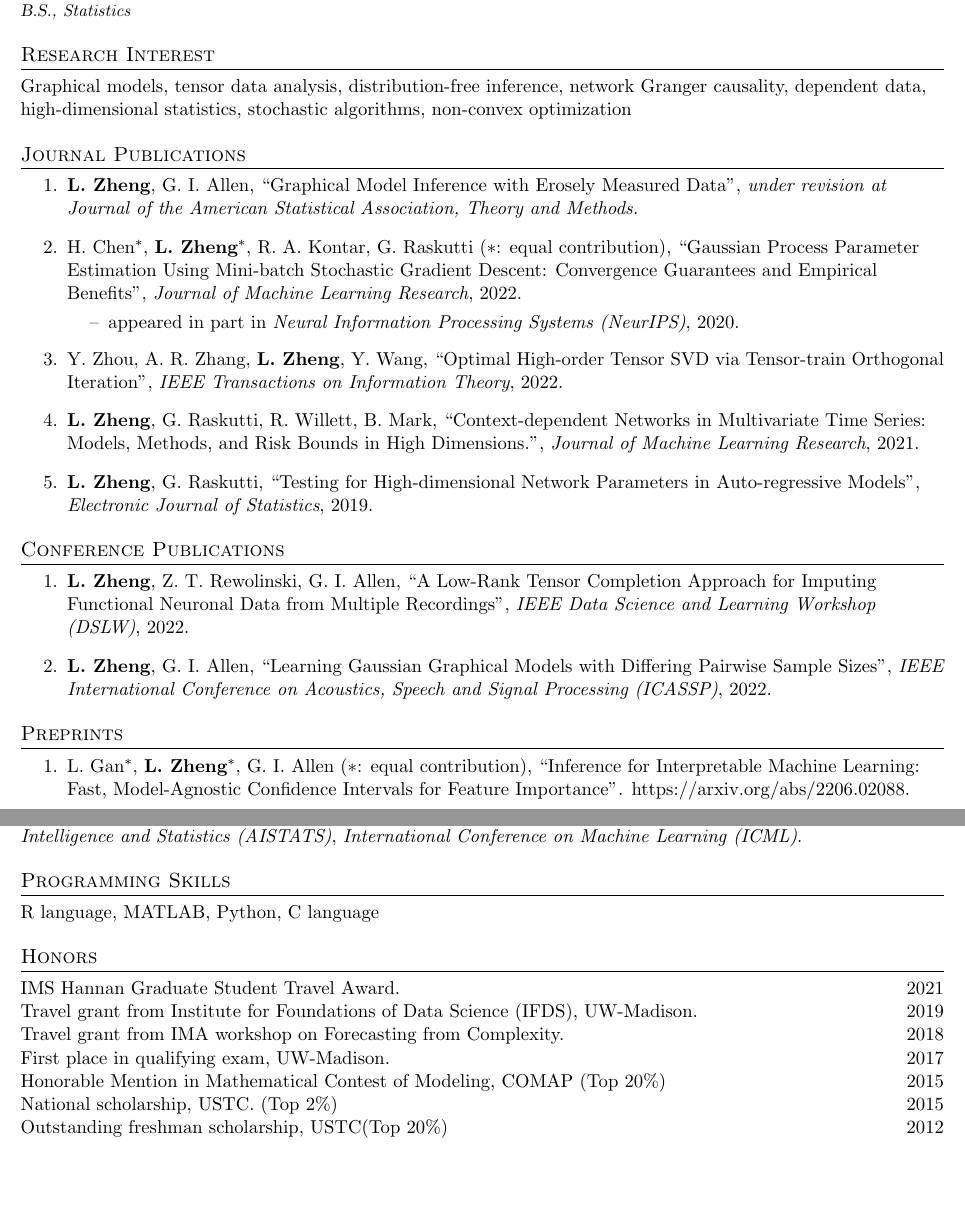
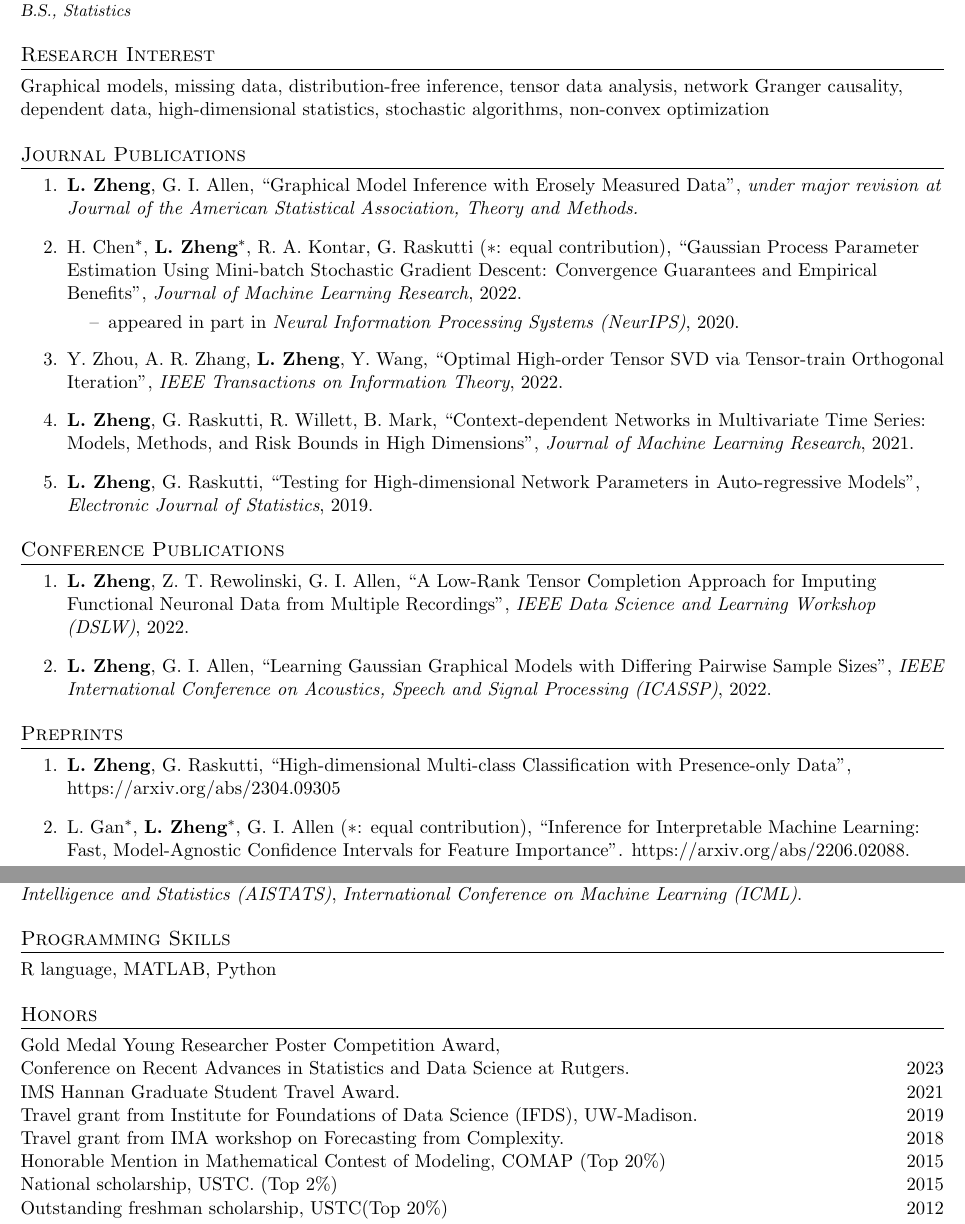
Before and after one commit to Lili-Zheng-stat/lili-zheng-stat.github.io, a LaTeX CV (CV/CV_Lili_Zheng.tex): two parts of pages 1 and 2 of 2, joined at a grey line, cut so that both start at the same text, the shorter picture padded with empty space. Compiled offline with pdfLaTeX.

Commit message:
Update CV

```diff
--- a/CV/CV_Lili_Zheng.tex
+++ b/CV/CV_Lili_Zheng.tex
@@ -138,12 +138,12 @@
 	{\em \small{\sl B.S.}, Statistics}
 	%-----------EXPERIENCE-----------
 	\section{Research Interest}
-	Graphical models, tensor data analysis, distribution-free inference, network Granger causality, dependent data, high-dimensional statistics, stochastic algorithms, non-convex optimization
+	Graphical models, missing data, distribution-free inference, tensor data analysis, network Granger causality, dependent data, high-dimensional statistics, stochastic algorithms, non-convex optimization
 
 	%-----------PROJECTS-----------
 	\section{Journal Publications}
 	\begin{enumerate}
-		\item {\bf L. Zheng}, G. I. Allen, ``Graphical Model Inference with Erosely Measured Data", {\em under revision at Journal of the American Statistical Association, Theory and Methods.}
+		\item {\bf L. Zheng}, G. I. Allen, ``Graphical Model Inference with Erosely Measured Data", {\em under major revision at Journal of the American Statistical Association, Theory and Methods.}
 		\item H. Chen$^{*}$, {\bf L. Zheng}$^{*}$, R. A. Kontar, G. Raskutti ($*$: equal contribution), ``Gaussian Process Parameter Estimation Using Mini-batch Stochastic Gradient Descent: Convergence Guarantees and Empirical Benefits'', {\em Journal of Machine Learning Research}, 2022.
 		\vspace{-2mm}
 		\begin{itemize}
@@ -152,7 +152,7 @@
 	\vspace{-2mm}
 			\item Y. Zhou, A. R. Zhang, {\bf L. Zheng}, Y. Wang, ``Optimal High-order Tensor SVD via Tensor-train Orthogonal
 		Iteration'', {\em  IEEE Transactions on Information Theory}, 2022.
-		\item {\bf L. Zheng}, G. Raskutti, R. Willett, B. Mark, ``Context-dependent Networks in Multivariate Time Series: Models, Methods, and Risk Bounds in High Dimensions.'', {\em Journal of Machine Learning Research}, 2021.
+		\item {\bf L. Zheng}, G. Raskutti, R. Willett, B. Mark, ``Context-dependent Networks in Multivariate Time Series: Models, Methods, and Risk Bounds in High Dimensions'', {\em Journal of Machine Learning Research}, 2021.
 	\item {\bf L. Zheng}, G. Raskutti, ``Testing for High-dimensional Network Parameters in Auto-regressive Models'', {\em Electronic Journal of Statistics}, 2019.
 	\end{enumerate}
 \section{Conference Publications}
@@ -162,6 +162,7 @@
 \end{enumerate}
 	\section{Preprints}
 	\begin{enumerate}
+		\item {\bf L. Zheng}, G. Raskutti, ``High-dimensional Multi-class Classification with Presence-only Data", \href{https://arxiv.org/abs/2304.09305}{https://arxiv.org/abs/2304.09305}
 		\item L. Gan$^{*}$, {\bf L. Zheng}$^{*}$, G. I. Allen ($*$: equal contribution), ``Inference for Interpretable Machine Learning: Fast, Model-Agnostic Confidence Intervals for Feature Importance". \href{https://arxiv.org/abs/2206.02088}{https://arxiv.org/abs/2206.02088}.
 		\item A. Chang, {\bf L. Zheng}, G. I. Allen, ``Low-Rank Covariance Completion for Graph Quilting with Applications to Functional Connectivity". \href{https://arxiv.org/abs/2209.08273}{https://arxiv.org/abs/2209.08273}.
 		\end{enumerate}
@@ -182,12 +183,13 @@
 	Session chair for ICASSP, 2022\\
 	Reviewer for {\em Journal of the Royal Statistical Society: Series B}, {\em Journal of Journal of the American Statistical Association}, {\em Biometrika}, {\em Journal of Machine Learning Research}, {\em Annals of Applied Statistics}, {\em IEEE Transactions on Information Theory}, {\em Computational Statistics and Data Analysis}, {\em International Conference on Artificial Intelligence and Statistics (AISTATS)}, {\em International Conference on Machine Learning (ICML)}.
 	\section{Programming Skills}
-	 R language,  MATLAB, Python, C language
+	 R language,  MATLAB, Python
 	\section{Honors}
-	{IMS Hannan Graduate Student Travel Award.\hfill 2021\\
+	{ Gold Medal Young Researcher Poster Competition Award, \\Conference on Recent Advances in Statistics and Data Science at Rutgers. \hfill 2023\\
+		IMS Hannan Graduate Student Travel Award.\hfill 2021\\
 		Travel grant from Institute for Foundations of Data Science (IFDS), UW-Madison.\hfill                       2019\\
 		Travel grant from IMA workshop on Forecasting from Complexity.\hfill                              2018\\
-		First place in qualifying exam, UW-Madison.\hfill                                                2017\\
+		%First place in qualifying exam, UW-Madison.\hfill                                                2017\\
 		Honorable Mention in Mathematical Contest of Modeling, COMAP (Top 20\%)\hfill        2015\\
 		National scholarship, USTC. (Top 2\%)\hfill                                       2015\\
 		%Excellent Student Cadre, USTC(Top 6\%)\hfill                                       2013\\
```
Also changed, not shown: CV/CV_Lili_Zheng.pdf, Photo/Lili-Zheng.JPG (deleted), Photo/LiliZheng.jpg (deleted), 5 other files.
